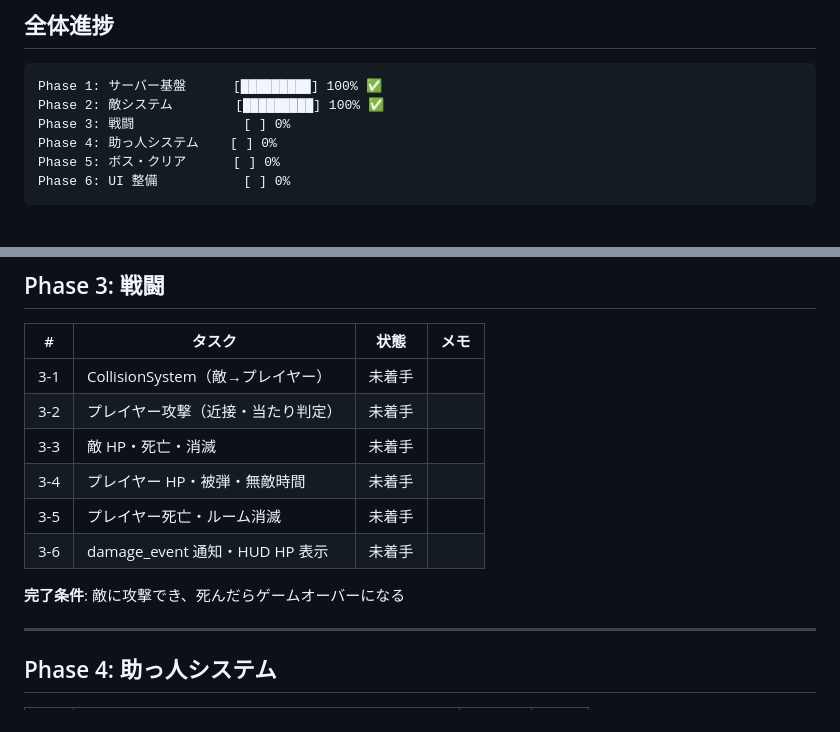
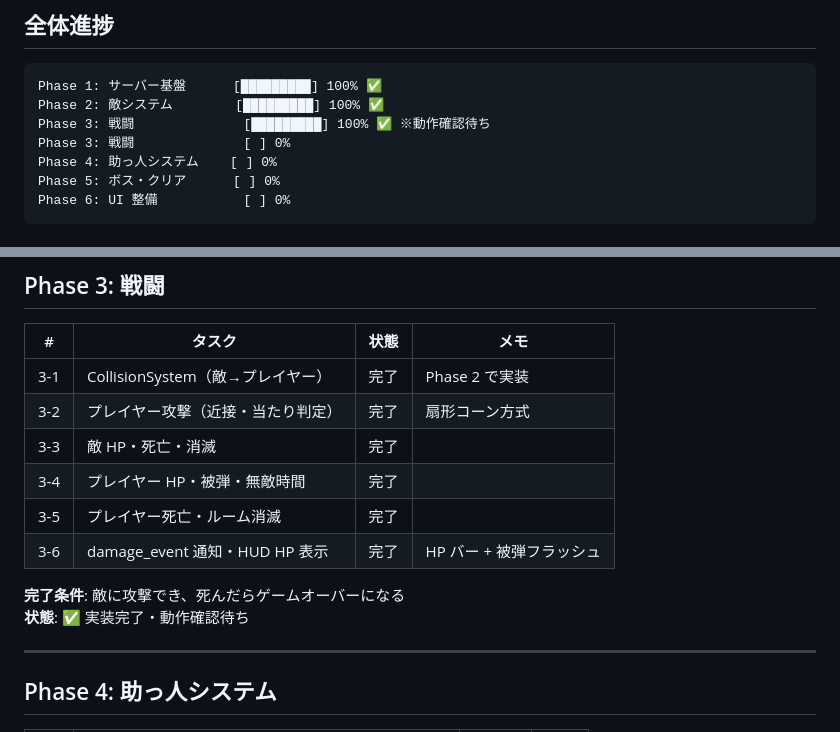
Before and after one commit to Tauzu/Colosseum, a Markdown page: 進捗.md, 2 parts joined by grey strips. Drawn GitHub-style.

Commit message:
docs: Phase 3 完了を進捗に記録

````diff
--- a/進捗.md
+++ b/進捗.md
@@ -25,6 +25,7 @@ https://github.com/Tauzu/Colosseum（ブランチ: master）
 ```
 Phase 1: サーバー基盤      [█████████] 100% ✅
 Phase 2: 敵システム        [█████████] 100% ✅
+Phase 3: 戦闘              [█████████] 100% ✅ ※動作確認待ち
 Phase 3: 戦闘              [ ] 0%
 Phase 4: 助っ人システム    [ ] 0%
 Phase 5: ボス・クリア      [ ] 0%
@@ -71,14 +72,15 @@ Phase 6: UI 整備           [ ] 0%
 
 | # | タスク | 状態 | メモ |
 |---|---|---|---|
-| 3-1 | CollisionSystem（敵→プレイヤー） | 未着手 | |
-| 3-2 | プレイヤー攻撃（近接・当たり判定） | 未着手 | |
-| 3-3 | 敵 HP・死亡・消滅 | 未着手 | |
-| 3-4 | プレイヤー HP・被弾・無敵時間 | 未着手 | |
-| 3-5 | プレイヤー死亡・ルーム消滅 | 未着手 | |
-| 3-6 | damage_event 通知・HUD HP 表示 | 未着手 | |
+| 3-1 | CollisionSystem（敵→プレイヤー） | 完了 | Phase 2 で実装 |
+| 3-2 | プレイヤー攻撃（近接・当たり判定） | 完了 | 扇形コーン方式 |
+| 3-3 | 敵 HP・死亡・消滅 | 完了 | |
+| 3-4 | プレイヤー HP・被弾・無敵時間 | 完了 | |
+| 3-5 | プレイヤー死亡・ルーム消滅 | 完了 | |
+| 3-6 | damage_event 通知・HUD HP 表示 | 完了 | HP バー + 被弾フラッシュ |
 
 **完了条件**: 敵に攻撃でき、死んだらゲームオーバーになる
+**状態**: ✅ 実装完了・動作確認待ち
 
 ---
 
````
